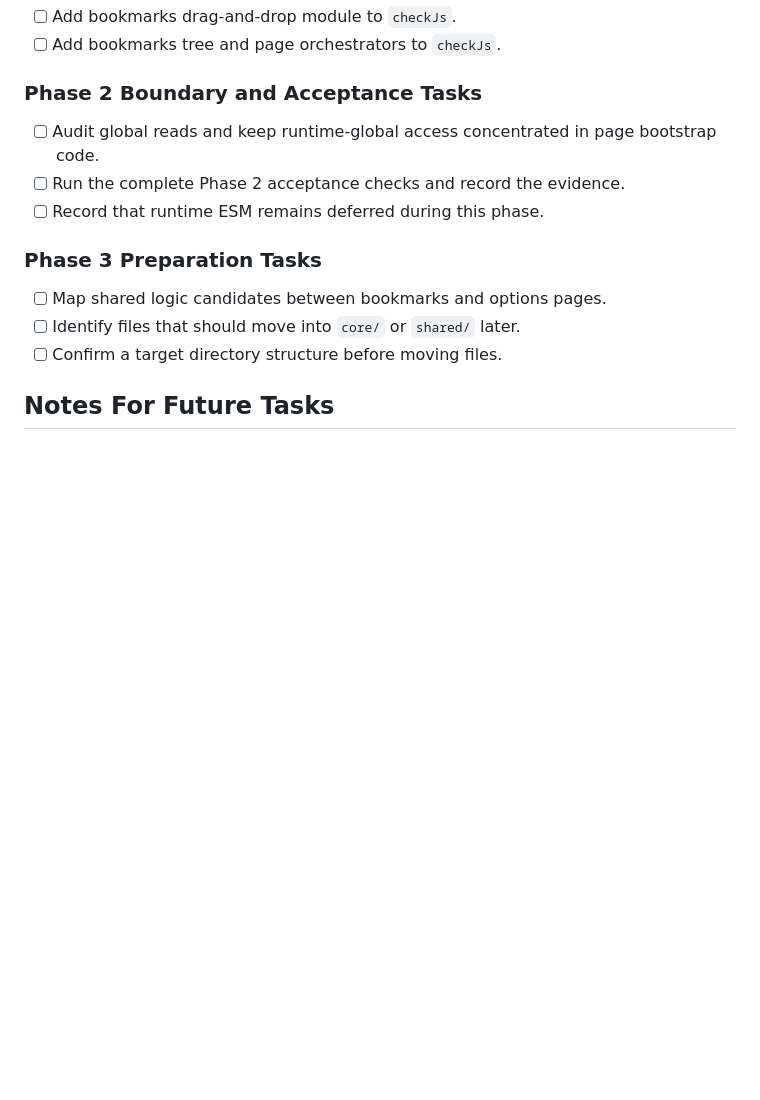
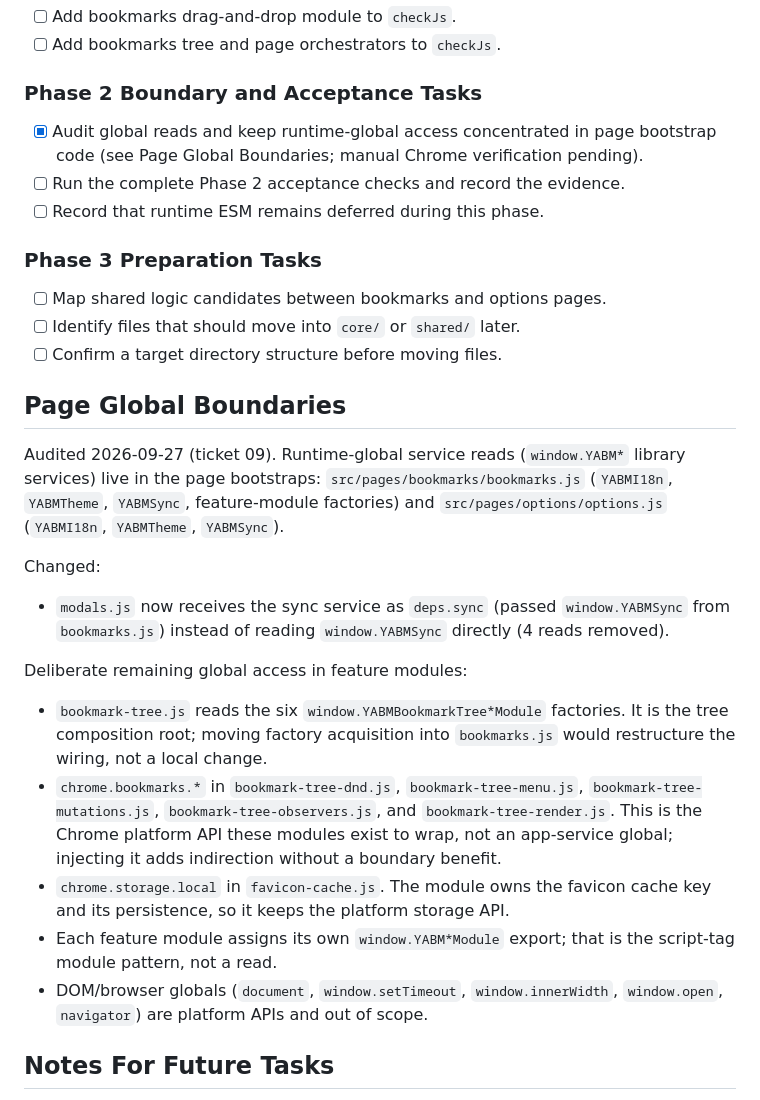
Before and after one commit to mystique/yabm, a Markdown page: docs/modernization/STATUS.md, the part around the change. Drawn GitHub-style; blank space fills up the shorter version.

Commit message:
docs: record page global boundary audit in modernization status

```diff
--- a/docs/modernization/STATUS.md
+++ b/docs/modernization/STATUS.md
@@ -131,7 +131,7 @@ Current `checkJs` scope does not yet include:
 
 ### Phase 2 Boundary and Acceptance Tasks
 
-- [ ] Audit global reads and keep runtime-global access concentrated in page bootstrap code.
+- [x] Audit global reads and keep runtime-global access concentrated in page bootstrap code (see Page Global Boundaries; manual Chrome verification pending).
 - [ ] Run the complete Phase 2 acceptance checks and record the evidence.
 - [ ] Record that runtime ESM remains deferred during this phase.
 
@@ -141,6 +141,22 @@ Current `checkJs` scope does not yet include:
 - [ ] Identify files that should move into `core/` or `shared/` later.
 - [ ] Confirm a target directory structure before moving files.
 
+## Page Global Boundaries
+
+Audited 2026-09-27 (ticket 09). Runtime-global service reads (`window.YABM*` library services) live in the page bootstraps: `src/pages/bookmarks/bookmarks.js` (`YABMI18n`, `YABMTheme`, `YABMSync`, feature-module factories) and `src/pages/options/options.js` (`YABMI18n`, `YABMTheme`, `YABMSync`).
+
+Changed:
+
+- `modals.js` now receives the sync service as `deps.sync` (passed `window.YABMSync` from `bookmarks.js`) instead of reading `window.YABMSync` directly (4 reads removed).
+
+Deliberate remaining global access in feature modules:
+
+- `bookmark-tree.js` reads the six `window.YABMBookmarkTree*Module` factories. It is the tree composition root; moving factory acquisition into `bookmarks.js` would restructure the wiring, not a local change.
+- `chrome.bookmarks.*` in `bookmark-tree-dnd.js`, `bookmark-tree-menu.js`, `bookmark-tree-mutations.js`, `bookmark-tree-observers.js`, and `bookmark-tree-render.js`. This is the Chrome platform API these modules exist to wrap, not an app-service global; injecting it adds indirection without a boundary benefit.
+- `chrome.storage.local` in `favicon-cache.js`. The module owns the favicon cache key and its persistence, so it keeps the platform storage API.
+- Each feature module assigns its own `window.YABM*Module` export; that is the script-tag module pattern, not a read.
+- DOM/browser globals (`document`, `window.setTimeout`, `window.innerWidth`, `window.open`, `navigator`) are platform APIs and out of scope.
+
 ## Notes For Future Tasks
 
 - Do not treat `dist/` as source of truth.
```
